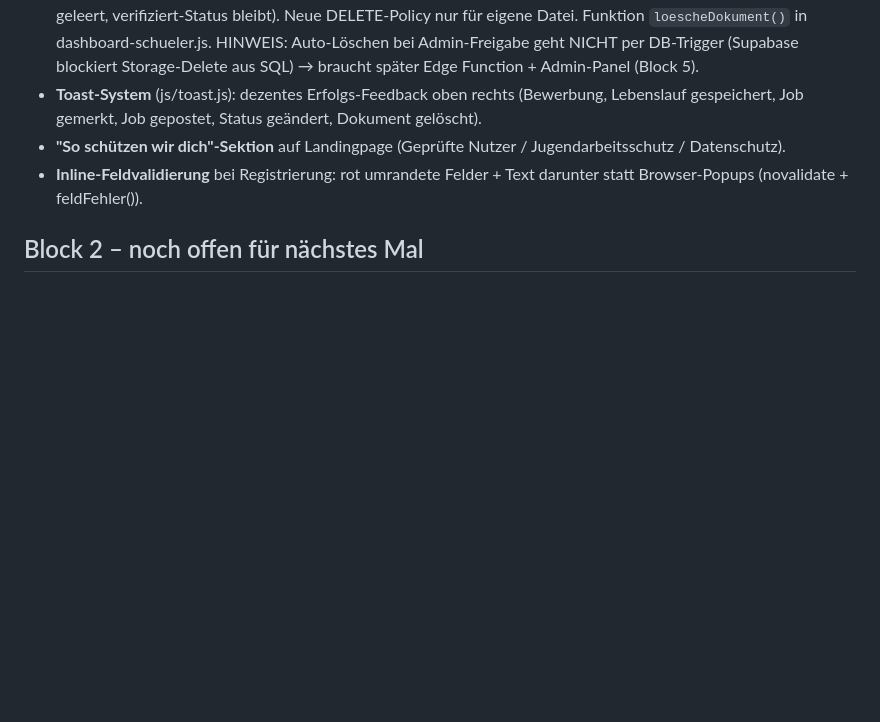
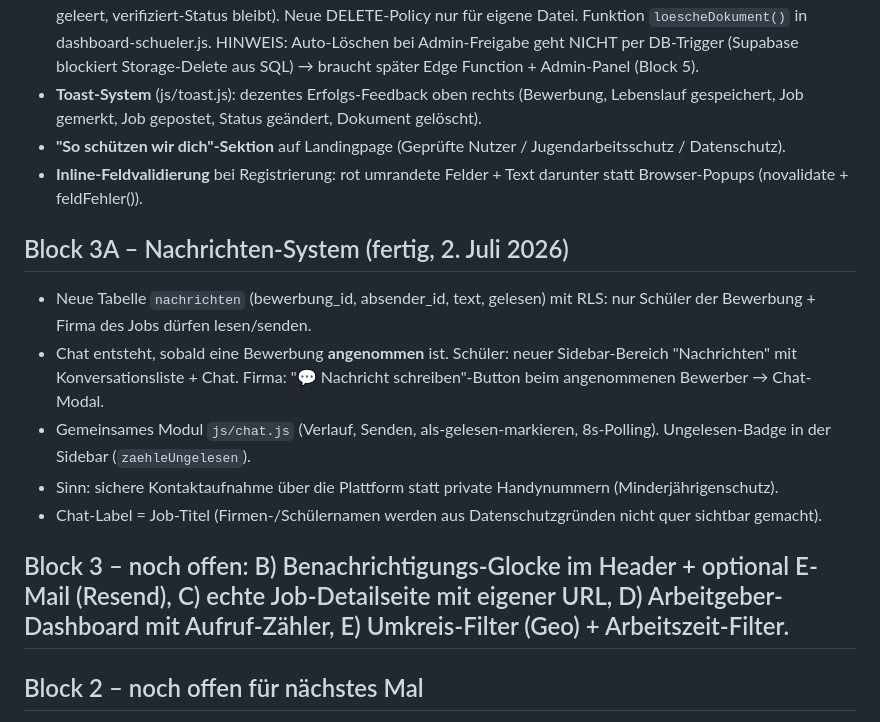
Before and after one commit to sanadoda009-dotcom/schuelermatch, a Markdown page: PROJEKT-STATUS.md, the part around the change. GitHub-like rendering; blank space fills up the shorter version.

Commit message:
Doku: Block 3A Nachrichten-System

```diff
--- a/PROJEKT-STATUS.md
+++ b/PROJEKT-STATUS.md
@@ -121,6 +121,15 @@ Braucht zuerst eine Token-Umstrukturierung (semantische Farb-Ebene --bg/--surfac
 - **"So schützen wir dich"-Sektion** auf Landingpage (Geprüfte Nutzer / Jugendarbeitsschutz / Datenschutz).
 - **Inline-Feldvalidierung** bei Registrierung: rot umrandete Felder + Text darunter statt Browser-Popups (novalidate + feldFehler()).
 
+## Block 3A – Nachrichten-System (fertig, 2. Juli 2026)
+- Neue Tabelle `nachrichten` (bewerbung_id, absender_id, text, gelesen) mit RLS: nur Schüler der Bewerbung + Firma des Jobs dürfen lesen/senden.
+- Chat entsteht, sobald eine Bewerbung **angenommen** ist. Schüler: neuer Sidebar-Bereich "Nachrichten" mit Konversationsliste + Chat. Firma: "💬 Nachricht schreiben"-Button beim angenommenen Bewerber → Chat-Modal.
+- Gemeinsames Modul `js/chat.js` (Verlauf, Senden, als-gelesen-markieren, 8s-Polling). Ungelesen-Badge in der Sidebar (`zaehleUngelesen`).
+- Sinn: sichere Kontaktaufnahme über die Plattform statt private Handynummern (Minderjährigenschutz).
+- Chat-Label = Job-Titel (Firmen-/Schülernamen werden aus Datenschutzgründen nicht quer sichtbar gemacht).
+
+## Block 3 – noch offen: B) Benachrichtigungs-Glocke im Header + optional E-Mail (Resend), C) echte Job-Detailseite mit eigener URL, D) Arbeitgeber-Dashboard mit Aufruf-Zähler, E) Umkreis-Filter (Geo) + Arbeitszeit-Filter.
+
 ## Block 2 – noch offen für nächstes Mal
 Empty States final prüfen, Skeletons sind schon da. Danach Block 3 (Nachrichten, Benachrichtigungen/Glocke, Job-Detailseite mit eigener URL, Umkreis-Filter + Arbeitszeit-Filter), Block 4 (Dark Mode via Token-Refactor, Design-Feinschliff, A11y), Block 5 (Bewertungen, Premium-Listings, Admin-Panel, Analytics).
 
```
